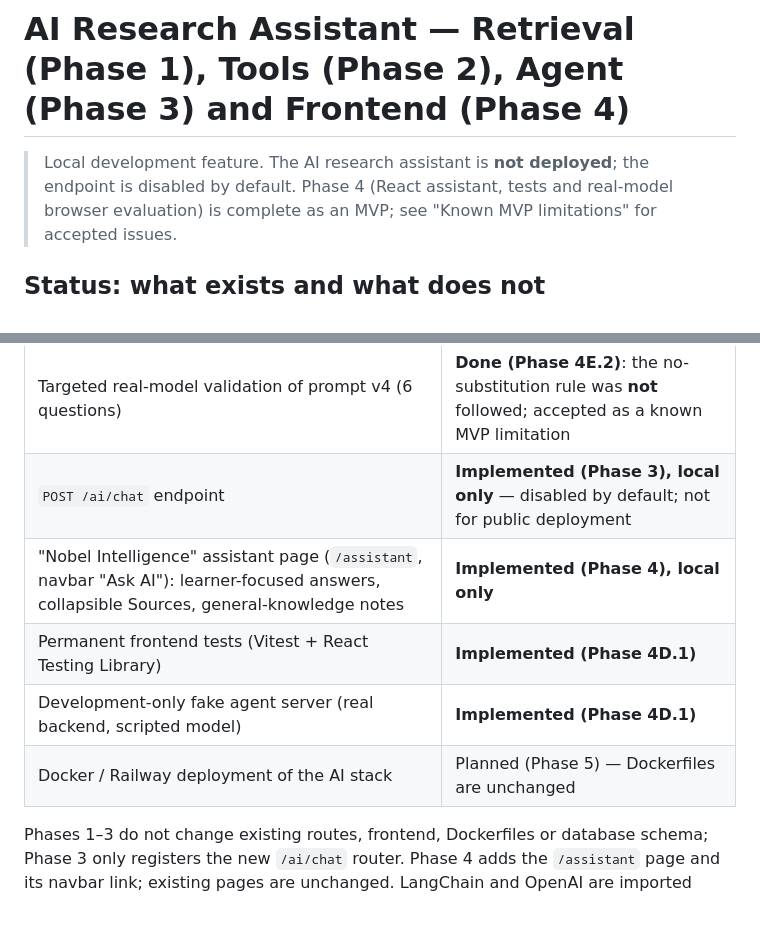
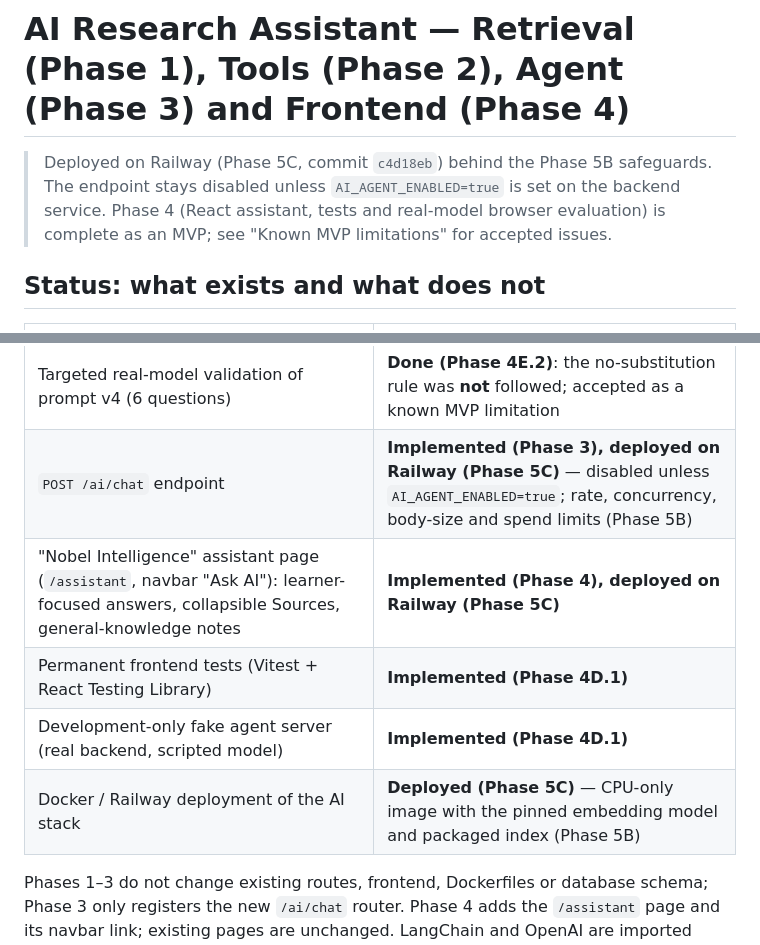
Before and after one commit to Vdevannah/nobel-explorer, a Markdown page: docs/ai_research_assistant.md, 2 parts joined by grey strips. Drawn GitHub-style; blank space fills up the shorter version.

```diff
--- a/docs/ai_research_assistant.md
+++ b/docs/ai_research_assistant.md
@@ -1,6 +1,7 @@
 # AI Research Assistant — Retrieval (Phase 1), Tools (Phase 2), Agent (Phase 3) and Frontend (Phase 4)
 
-> Local development feature. The AI research assistant is **not deployed**; the endpoint is disabled by default.
+> Deployed on Railway (Phase 5C, commit `c4d18eb`) behind the Phase 5B safeguards. The endpoint stays disabled unless
+> `AI_AGENT_ENABLED=true` is set on the backend service.
 > Phase 4 (React assistant, tests and real-model browser evaluation) is complete as an MVP; see
 > "Known MVP limitations" for accepted issues.
 
@@ -21,11 +22,11 @@
 | Real OpenAI model evaluation (gpt-6-luna, 10 questions) | **Done (Phase 3B/3C)** |
 | Real-model browser evaluation of prompt v3 (9 questions) | **Done (Phase 4D.2)** |
 | Targeted real-model validation of prompt v4 (6 questions) | **Done (Phase 4E.2)**: the no-substitution rule was **not** followed; accepted as a known MVP limitation |
-| `POST /ai/chat` endpoint | **Implemented (Phase 3), local only** — disabled by default; not for public deployment |
-| "Nobel Intelligence" assistant page (`/assistant`, navbar "Ask AI"): learner-focused answers, collapsible Sources, general-knowledge notes | **Implemented (Phase 4), local only** |
+| `POST /ai/chat` endpoint | **Implemented (Phase 3), deployed on Railway (Phase 5C)** — disabled unless `AI_AGENT_ENABLED=true`; rate, concurrency, body-size and spend limits (Phase 5B) |
+| "Nobel Intelligence" assistant page (`/assistant`, navbar "Ask AI"): learner-focused answers, collapsible Sources, general-knowledge notes | **Implemented (Phase 4), deployed on Railway (Phase 5C)** |
 | Permanent frontend tests (Vitest + React Testing Library) | **Implemented (Phase 4D.1)** |
 | Development-only fake agent server (real backend, scripted model) | **Implemented (Phase 4D.1)** |
-| Docker / Railway deployment of the AI stack | Planned (Phase 5) — Dockerfiles are unchanged |
+| Docker / Railway deployment of the AI stack | **Deployed (Phase 5C)** — CPU-only image with the pinned embedding model and packaged index (Phase 5B) |
 
 Phases 1–3 do not change existing routes, frontend, Dockerfiles or database
 schema; Phase 3 only registers the new `/ai/chat` router. Phase 4 adds the
```
Also changed, not shown: README.md (+14 -0 lines), docs/images/nobel-intelligence-assistant.png (added).
